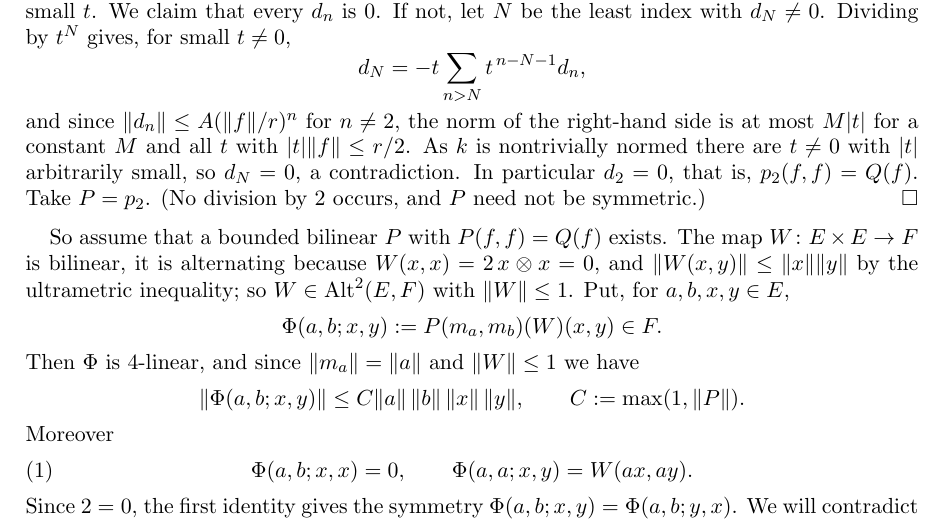
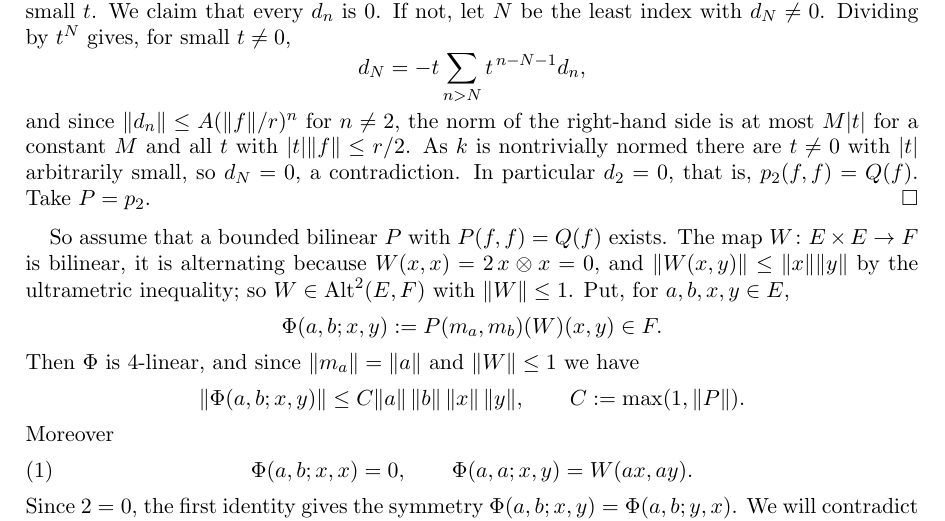
Before and after one commit to Deicyde/alternating-analytic-counterexample, a LaTeX problem sheet (paper/counterexample.tex): part of page 3 of 8, cut so that both start at the same text. Compiled offline with pdfLaTeX.

Commit message:
paper: cut the closing parenthetical of Lemma 3's proof

```diff
--- a/paper/counterexample.tex
+++ b/paper/counterexample.tex
@@ -147,8 +147,6 @@ d_N=-t\sum_{n>N}t^{\,n-N-1}d_n ,
 and since $\norm{d_n}\le A(\norm f/r)^n$ for $n\ne2$, the norm of the right-hand side is at most $M\abs t$ for a constant
 $M$ and all $t$ with $\abs t\norm f\le r/2$. As $\kk$ is nontrivially normed there are $t\ne0$ with $\abs t$ arbitrarily
 small, so $d_N=0$, a contradiction. In particular $d_2=0$, that is, $p_2(f,f)=Q(f)$. Take $P=p_2$.
-(No division by $2$ occurs, and $P$
-need not be symmetric.)
 \end{proof}
 
 So assume that a bounded bilinear $P$ with $P(f,f)=Q(f)$ exists. The map $W\colon E\times E\to F$ is bilinear, it is
```
Also changed, not shown: paper/counterexample.pdf.
